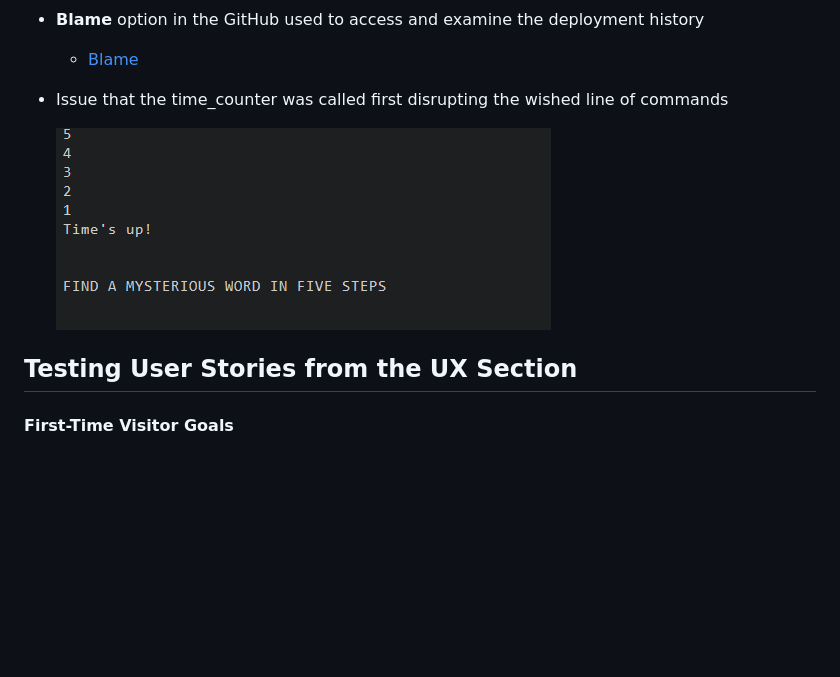
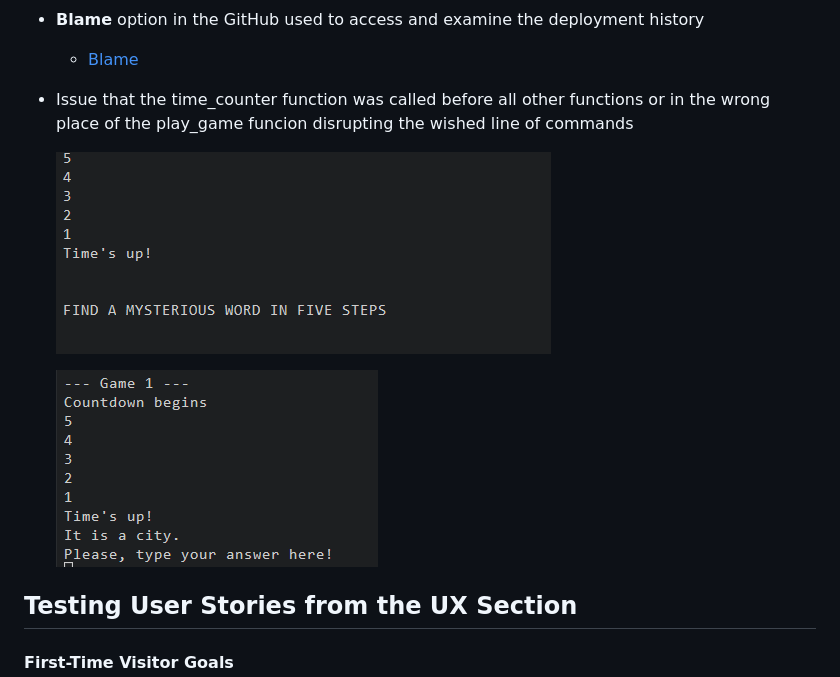
Before and after one commit to VladaAlek/find-mysterious-word, a Markdown page: README.md, the part around the change. GitHub-like rendering; pictures changed too: assets/images/count_down_issue_1.PNG (added); blank space fills up the shorter version.

Commit message:
refact: fail to add timer function to play_game function

```diff
--- a/README.md
+++ b/README.md
@@ -200,9 +200,11 @@ Comment: Vladimir to check p/g/n and similar in the algorithm, functions and gam
 
     - [Blame](/assets/images/blame_github.png)
 
-- Issue that the time_counter was called first disrupting the wished line of commands
+- Issue that the time_counter function was called before all other functions or in the wrong place of the play_game funcion disrupting the wished line of commands
 
     ![Count Down Issue](/assets/images/count_down_issue.PNG)
+
+    ![Count Down Issue](/assets/images/count_down_issue_1.PNG)
 
 ## Testing User Stories from the UX Section
 
```
Also changed, not shown: 1 other file.
